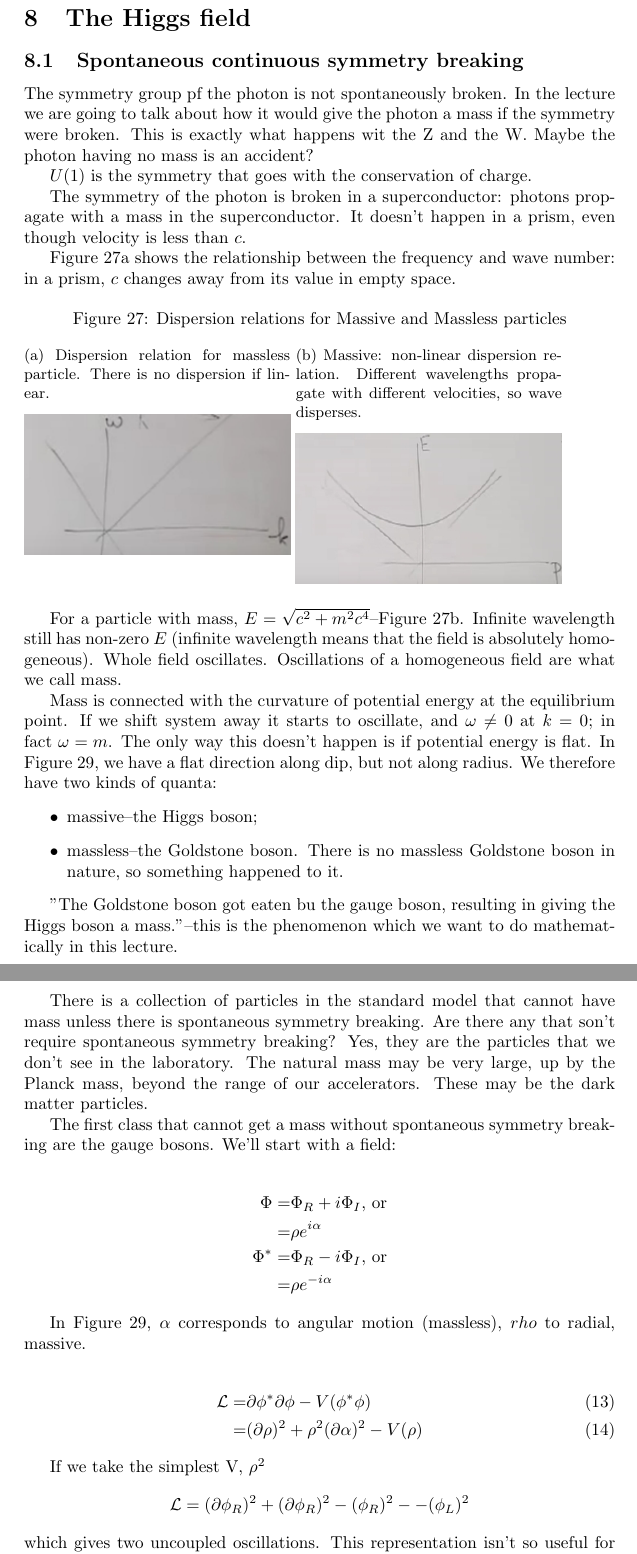
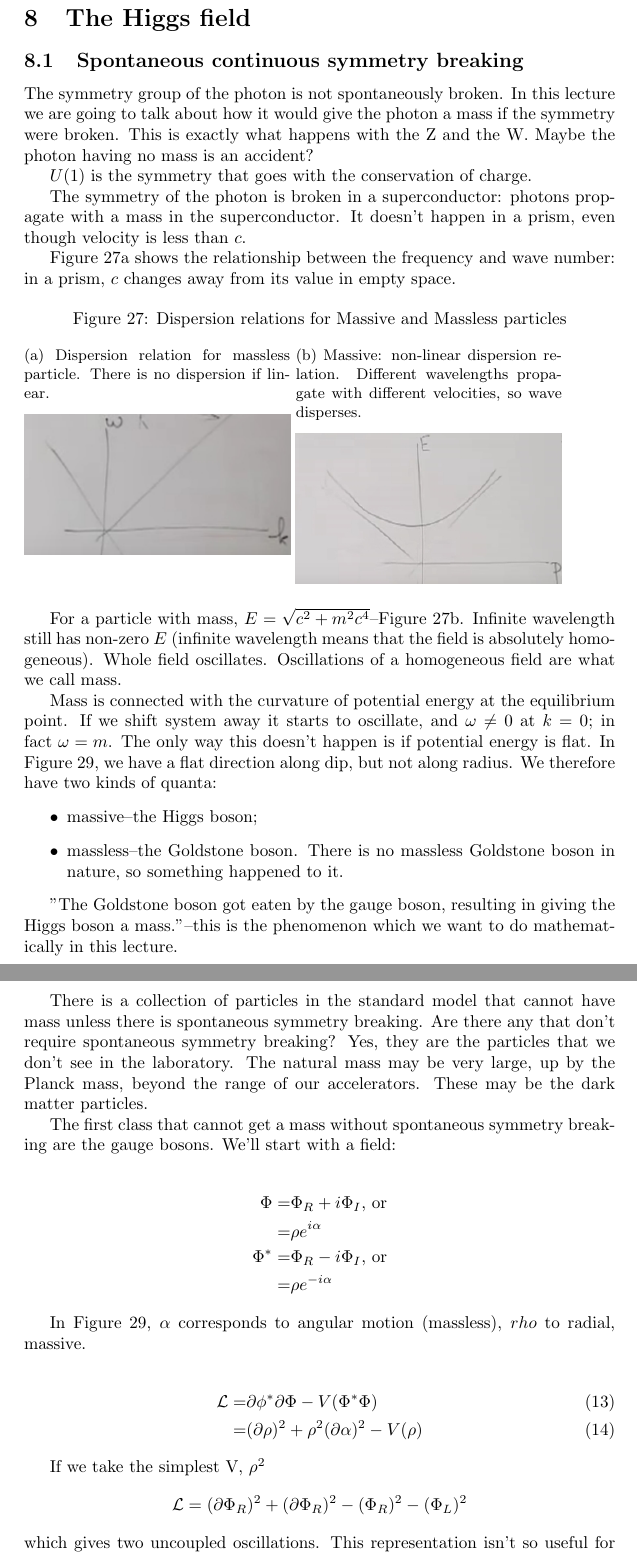
Before and after one commit to weka511/complexity, a LaTeX paper (tm/particles2.tex): two parts of pages 41 and 42 of 52, joined at a grey line, cut so that both start at the same text. Compiled offline with pdfLaTeX.

Commit message:
Fixed typos in Lecture 8

```diff
--- a/tm/particles2.tex
+++ b/tm/particles2.tex
@@ -1214,7 +1214,7 @@ Next week we'll look at breaking the $U(1)$ symmetry spontaneously by using a Me
 \section{The Higgs field}
 
 \subsection{Spontaneous continuous symmetry breaking}
-The symmetry group pf the photon is not spontaneously broken. In the lecture we are going to talk about how it would give the photon a mass if the symmetry were broken. This is exactly what happens wit the Z and the W. Maybe the photon having no mass is an accident?
+The symmetry group of the photon is not spontaneously broken. In this lecture we are going to talk about how it would give the photon a mass if the symmetry were broken. This is exactly what happens with the Z and the W. Maybe the photon having no mass is an accident?
 
 $U(1)$ is the symmetry that goes with the conservation of charge.
 
@@ -1242,9 +1242,9 @@ Mass is connected with the curvature of potential energy at the equilibrium poin
 	\item massless--the Goldstone boson. There is no massless Goldstone boson in nature, so something happened to it.
 \end{itemize}
 
-''The Goldstone boson got eaten bu the gauge boson, resulting in giving the Higgs boson a mass.''--this is the phenomenon which we want to do mathematically in this lecture.
-
-There is a collection of particles in the standard model that cannot have mass unless there is spontaneous symmetry breaking. Are there any that son't require spontaneous symmetry breaking? Yes, they are the particles that we don't see in the laboratory. The natural mass may be very large, up by the Planck mass, beyond the range of our accelerators. These may be the dark matter particles.
+''The Goldstone boson got eaten by the gauge boson, resulting in giving the Higgs boson a mass.''--this is the phenomenon which we want to do mathematically in this lecture.
+
+There is a collection of particles in the standard model that cannot have mass unless there is spontaneous symmetry breaking. Are there any that don't require spontaneous symmetry breaking? Yes, they are the particles that we don't see in the laboratory. The natural mass may be very large, up by the Planck mass, beyond the range of our accelerators. These may be the dark matter particles.
 
 The first class that cannot get a mass without spontaneous symmetry breaking are the gauge bosons. We'll start with a field:
 
@@ -1258,13 +1258,13 @@ The first class that cannot get a mass without spontaneous symmetry breaking are
 In Figure \ref{fig:mexican-hat}, $\alpha$ corresponds to angular motion (massless), $rho$  to radial, massive.
 
 \begin{align*}
-	\mathcal{L} =& \partial \phi^* \partial \phi - V(\phi^*\phi)  \numberthis \label{eq:mexican:LagrangeRI}\\
+	\mathcal{L} =& \partial \phi^* \partial \Phi - V(\Phi^*\Phi)  \numberthis \label{eq:mexican:LagrangeRI}\\
 	=& (\partial \rho)^2 + \rho^2 (\partial \alpha)^2 - V(\rho) \numberthis \label{eq:mexican:Lagrange}
 \end{align*}
 
 If we take the simplest V, $\rho^2$
 \begin{align*}
-	\mathcal{L} = (\partial \phi_R)^2 +  (\partial \phi_R)^2 -(\phi_R)^2 - -(\phi_L)^2
+	\mathcal{L} = (\partial \Phi_R)^2 +  (\partial \Phi_R)^2 -(\Phi_R)^2  -(\Phi_L)^2
 \end{align*}
 which gives two uncoupled oscillations. This representation isn't so useful for Figure \ref{fig:mexican-hat}. In (\ref{eq:mexican:Lagrange}) we have two uncoupled oscillations. $V$ has a minimum at $f$. We let
 
```
Also changed, not shown: tm/particles2.tex (2 more changed lines).
